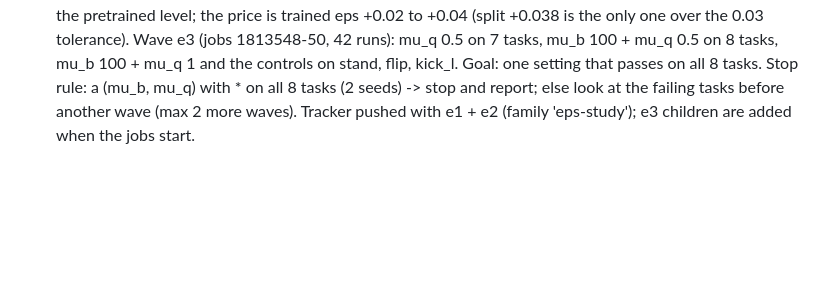
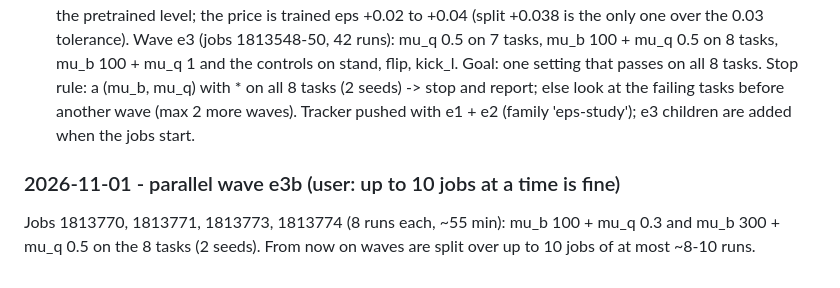
Before and after one commit to TheSun00000/CLFB, a Markdown page: docs/eps_plan.md, the part around the change. GitHub-like rendering; blank space fills up the shorter version.

Commit message:
Eps plan: wave e3b

```diff
--- a/docs/eps_plan.md
+++ b/docs/eps_plan.md
@@ -42,3 +42,6 @@ Family 'eps-study' (first in the Results tab): rows of 3 charts side by side = e
 Wave e3 (jobs 1813548-50, 42 runs): mu_q 0.5 on 7 tasks, mu_b 100 + mu_q 0.5 on 8 tasks, mu_b 100 + mu_q 1 and the controls on stand, flip, kick_l. Goal: one setting that passes on all 8 tasks.
 Stop rule: a (mu_b, mu_q) with * on all 8 tasks (2 seeds) -> stop and report; else look at the failing tasks before another wave (max 2 more waves).
 Tracker pushed with e1 + e2 (family 'eps-study'); e3 children are added when the jobs start.
+
+### 2026-11-01 - parallel wave e3b (user: up to 10 jobs at a time is fine)
+Jobs 1813770, 1813771, 1813773, 1813774 (8 runs each, ~55 min): mu_b 100 + mu_q 0.3 and mu_b 300 + mu_q 0.5 on the 8 tasks (2 seeds). From now on waves are split over up to 10 jobs of at most ~8-10 runs.
```
